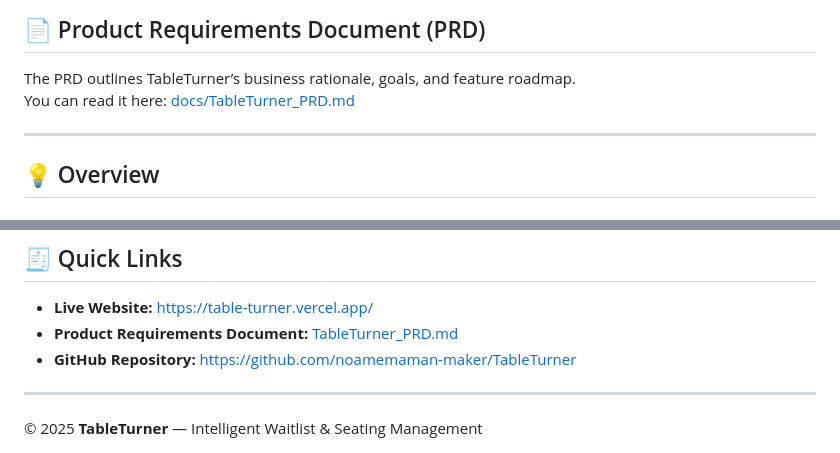
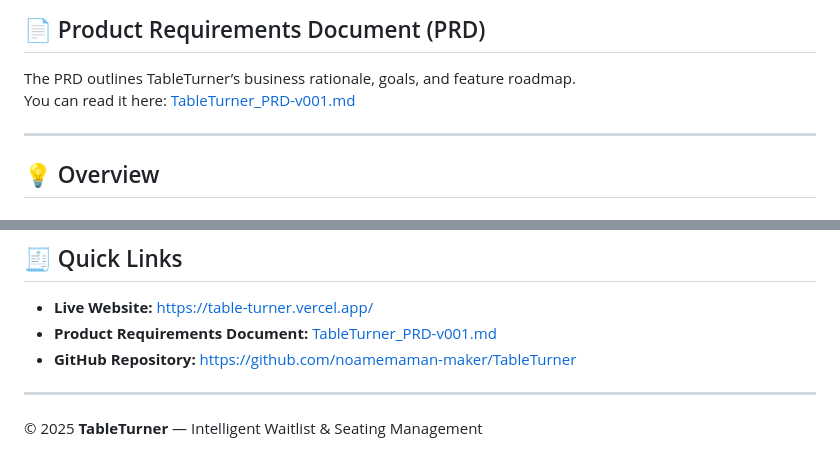
Before and after one commit to noamemaman-maker/TableTurner, a Markdown page: README.md, 2 parts joined by grey strips. Rendered like a GitHub page.

Commit message:
Edited README to reflect the correct file path for the PRD with a new title

```diff
--- a/README.md
+++ b/README.md
@@ -19,7 +19,7 @@ Whether it’s a small café or a high-volume dining chain, TableTurner empowers
 
 ## 📄 Product Requirements Document (PRD)
 The PRD outlines TableTurner’s business rationale, goals, and feature roadmap.
-You can read it here: [docs/TableTurner_PRD.md](docs/TableTurner_PRD.md)
+You can read it here: [TableTurner_PRD-v001.md](Docs/TableTurner_PRD-v001.md)
 
 ---
 
@@ -111,7 +111,7 @@ Our vision is to make restaurant operations feel as seamless as online ordering
 ## 🧾 Quick Links
 
 - **Live Website:** [https://table-turner.vercel.app/](https://table-turner.vercel.app)
-- **Product Requirements Document:** [TableTurner_PRD.md](./TableTurner_PRD.md)
+- **Product Requirements Document:** [TableTurner_PRD-v001.md](Docs/TableTurner_PRD-v001.md)
 - **GitHub Repository:** [https://github.com/noamemaman-maker/TableTurner](https://github.com/noamemaman-maker/TableTurner)
 
 ---
```
